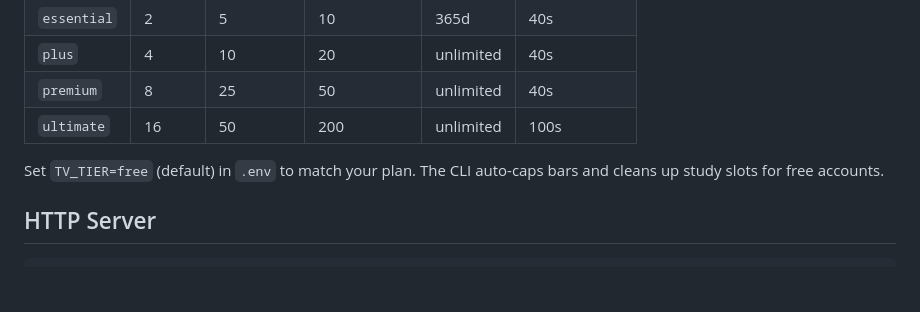
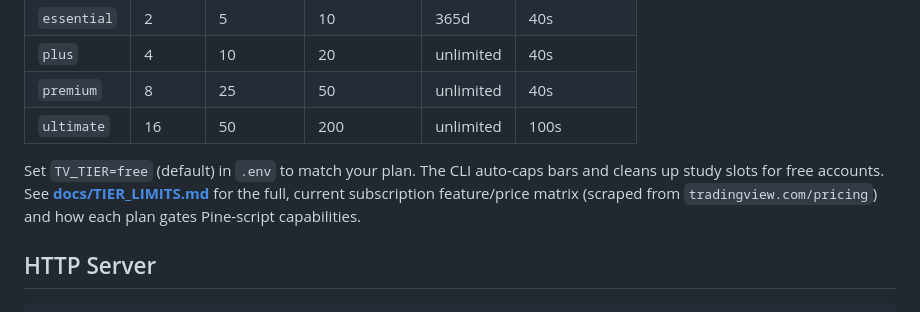
Before and after one commit to mrme000m/tvcli, a Markdown page: README.md, the part around the change. GitHub-like rendering; blank space fills up the shorter version.

```diff
--- a/README.md
+++ b/README.md
@@ -151,7 +151,10 @@ DEVICE_T=<device_t cookie value>
 | `premium` | 8 | 25 | 50 | unlimited | 40s |
 | `ultimate` | 16 | 50 | 200 | unlimited | 100s |
 
-Set `TV_TIER=free` (default) in `.env` to match your plan. The CLI auto-caps bars and cleans up study slots for free accounts.
+Set `TV_TIER=free` (default) in `.env` to match your plan. The CLI auto-caps bars
+and cleans up study slots for free accounts. See **[docs/TIER_LIMITS.md](docs/TIER_LIMITS.md)**
+for the full, current subscription feature/price matrix (scraped from
+`tradingview.com/pricing`) and how each plan gates Pine-script capabilities.
 
 ## HTTP Server
 
```
Also changed, not shown: docs/CLI_REFERENCE.md (+1 -1 lines), docs/TIER_LIMITS.md (added, +101 -0 lines).
